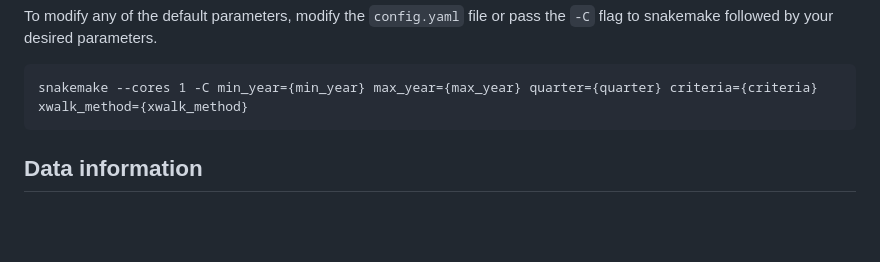
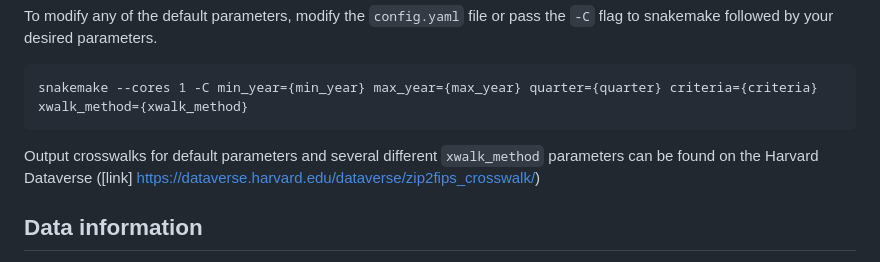
Before and after one commit to NSAPH-Data-Processing/zip2county_master_xwalk, a Markdown page: README.md, the part around the change. GitHub-like rendering; blank space fills up the shorter version.

Commit message:
added Harvard Dataverse link to README Fixes #14

````diff
--- a/README.md
+++ b/README.md
@@ -26,6 +26,8 @@ To modify any of the default parameters, modify the `config.yaml` file or pass t
 ```
 snakemake --cores 1 -C min_year={min_year} max_year={max_year} quarter={quarter} criteria={criteria} xwalk_method={xwalk_method}
 ```
+
+Output crosswalks for default parameters and several different `xwalk_method` parameters can be found on the Harvard Dataverse ([link] https://dataverse.harvard.edu/dataverse/zip2fips_crosswalk/)
 
 ## Data information
 
````
